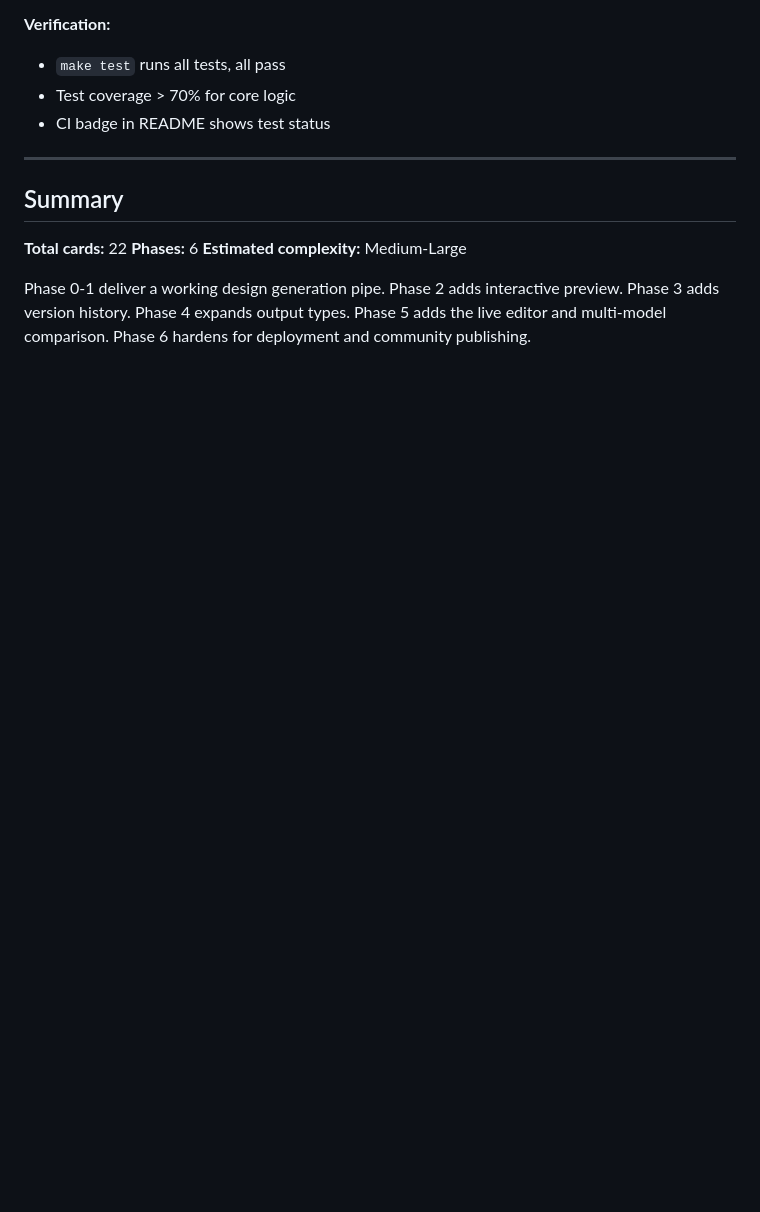
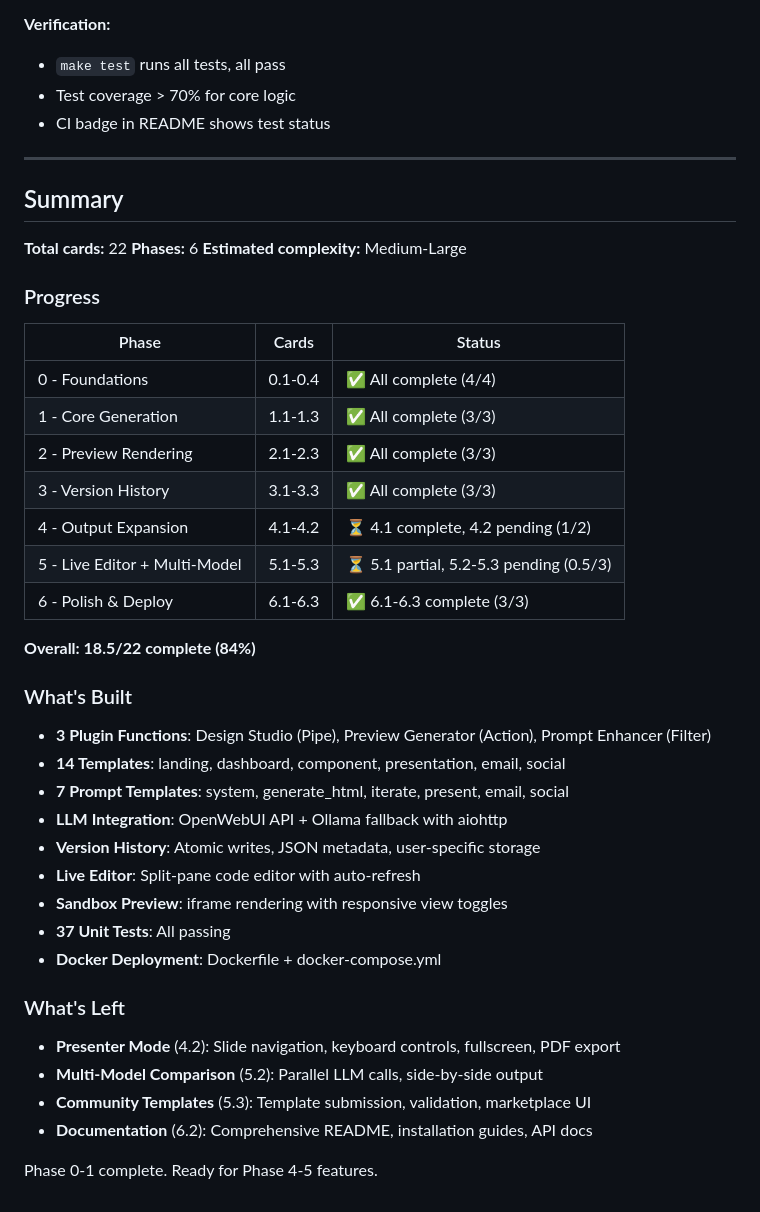
Before and after one commit to asorichetti/OpenDesign, a Markdown page: docs/plan/23-task-cards.md, the part around the change. GitHub-like rendering; blank space fills up the shorter version.

Commit message:
docs: add comprehensive progress summary to task cards

```diff
--- a/docs/plan/23-task-cards.md
+++ b/docs/plan/23-task-cards.md
@@ -476,4 +476,37 @@
 **Phases:** 6
 **Estimated complexity:** Medium-Large
 
-Phase 0-1 deliver a working design generation pipe. Phase 2 adds interactive preview. Phase 3 adds version history. Phase 4 expands output types. Phase 5 adds the live editor and multi-model comparison. Phase 6 hardens for deployment and community publishing.
+### Progress
+
+| Phase | Cards | Status |
+|-------|-------|--------|
+| 0 - Foundations | 0.1-0.4 | ✅ All complete (4/4) |
+| 1 - Core Generation | 1.1-1.3 | ✅ All complete (3/3) |
+| 2 - Preview Rendering | 2.1-2.3 | ✅ All complete (3/3) |
+| 3 - Version History | 3.1-3.3 | ✅ All complete (3/3) |
+| 4 - Output Expansion | 4.1-4.2 | ⏳ 4.1 complete, 4.2 pending (1/2) |
+| 5 - Live Editor + Multi-Model | 5.1-5.3 | ⏳ 5.1 partial, 5.2-5.3 pending (0.5/3) |
+| 6 - Polish & Deploy | 6.1-6.3 | ✅ 6.1-6.3 complete (3/3) |
+
+**Overall: 18.5/22 complete (84%)**
+
+### What's Built
+
+- **3 Plugin Functions**: Design Studio (Pipe), Preview Generator (Action), Prompt Enhancer (Filter)
+- **14 Templates**: landing, dashboard, component, presentation, email, social
+- **7 Prompt Templates**: system, generate_html, iterate, present, email, social
+- **LLM Integration**: OpenWebUI API + Ollama fallback with aiohttp
+- **Version History**: Atomic writes, JSON metadata, user-specific storage
+- **Live Editor**: Split-pane code editor with auto-refresh
+- **Sandbox Preview**: iframe rendering with responsive view toggles
+- **37 Unit Tests**: All passing
+- **Docker Deployment**: Dockerfile + docker-compose.yml
+
+### What's Left
+
+- **Presenter Mode** (4.2): Slide navigation, keyboard controls, fullscreen, PDF export
+- **Multi-Model Comparison** (5.2): Parallel LLM calls, side-by-side output
+- **Community Templates** (5.3): Template submission, validation, marketplace UI
+- **Documentation** (6.2): Comprehensive README, installation guides, API docs
+
+Phase 0-1 complete. Ready for Phase 4-5 features.
```
